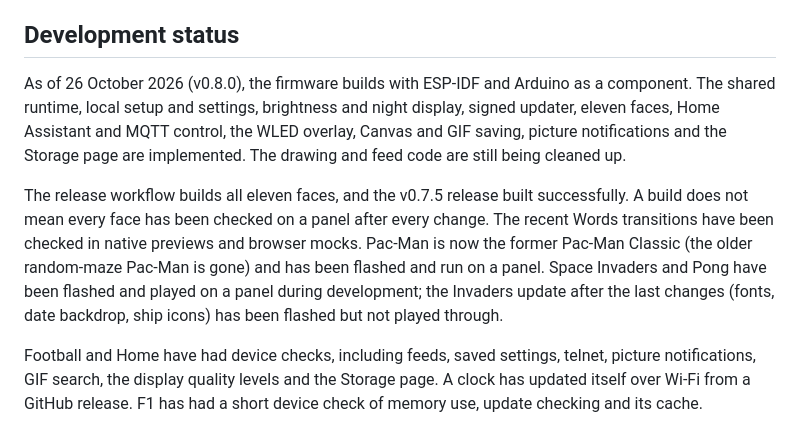
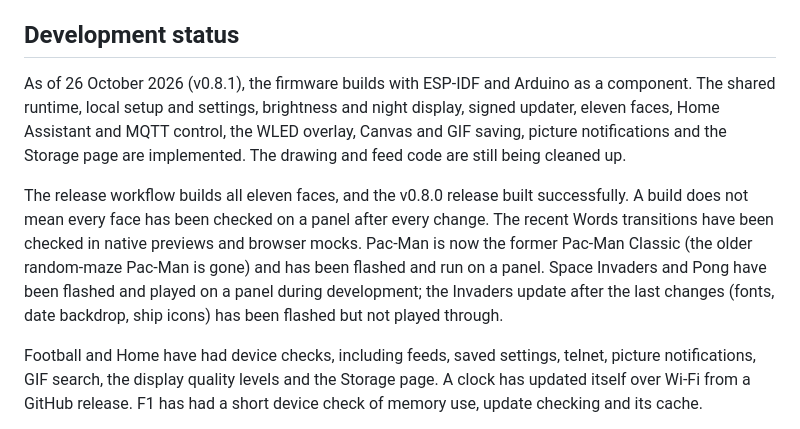
Before and after one commit to vandalon/ultimatrix, a Markdown page: README.md, the part around the change. Drawn GitHub-style.

```diff
--- a/README.md
+++ b/README.md
@@ -350,9 +350,9 @@ These images were rendered from the current code on 14 October 2026. They help r
 
 ## Development status
 
-As of 26 October 2026 (v0.8.0), the firmware builds with ESP-IDF and Arduino as a component. The shared runtime, local setup and settings, brightness and night display, signed updater, eleven faces, Home Assistant and MQTT control, the WLED overlay, Canvas and GIF saving, picture notifications and the Storage page are implemented. The drawing and feed code are still being cleaned up.
+As of 26 October 2026 (v0.8.1), the firmware builds with ESP-IDF and Arduino as a component. The shared runtime, local setup and settings, brightness and night display, signed updater, eleven faces, Home Assistant and MQTT control, the WLED overlay, Canvas and GIF saving, picture notifications and the Storage page are implemented. The drawing and feed code are still being cleaned up.
 
-The release workflow builds all eleven faces, and the v0.7.5 release built successfully. A build does not mean every face has been checked on a panel after every change. The recent Words transitions have been checked in native previews and browser mocks. Pac-Man is now the former Pac-Man Classic (the older random-maze Pac-Man is gone) and has been flashed and run on a panel. Space Invaders and Pong have been flashed and played on a panel during development; the Invaders update after the last changes (fonts, date backdrop, ship icons) has been flashed but not played through.
+The release workflow builds all eleven faces, and the v0.8.0 release built successfully. A build does not mean every face has been checked on a panel after every change. The recent Words transitions have been checked in native previews and browser mocks. Pac-Man is now the former Pac-Man Classic (the older random-maze Pac-Man is gone) and has been flashed and run on a panel. Space Invaders and Pong have been flashed and played on a panel during development; the Invaders update after the last changes (fonts, date backdrop, ship icons) has been flashed but not played through.
 
 Football and Home have had device checks, including feeds, saved settings, telnet, picture notifications, GIF search, the display quality levels and the Storage page. A clock has updated itself over Wi-Fi from a GitHub release. F1 has had a short device check of memory use, update checking and its cache.
 
```
Also changed, not shown: .claude/filemap.md (+1 -1 lines), docs/ARCHITECTURE.md (+5 -0 lines).
